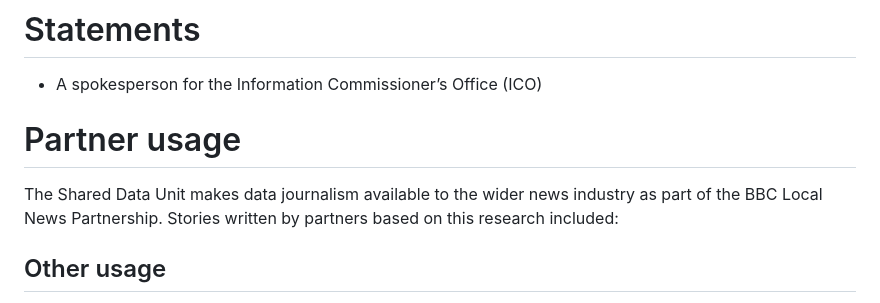
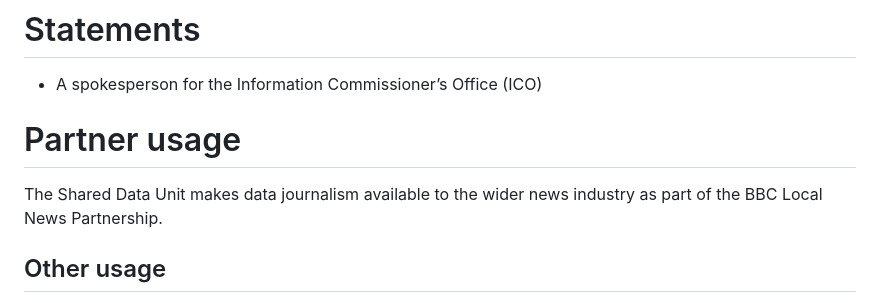
Before and after one commit to BBC-Data-Unit/police-transparency, a Markdown page: README.md, the part around the change. Drawn GitHub-style.

```diff
--- a/README.md
+++ b/README.md
@@ -61,11 +61,9 @@ We produced [this story pack](https://docs.google.com/document/d/1dWvZPsC-6ENZDM
 - A spokesperson for the Information Commissioner’s Office (ICO)
 
 
-
 # Partner usage
 
-The Shared Data Unit makes data journalism available to the wider news industry as part of the BBC Local News Partnership. Stories written by partners based on this research included:
-
+The Shared Data Unit makes data journalism available to the wider news industry as part of the BBC Local News Partnership.
 
 ## Other usage
 
```
